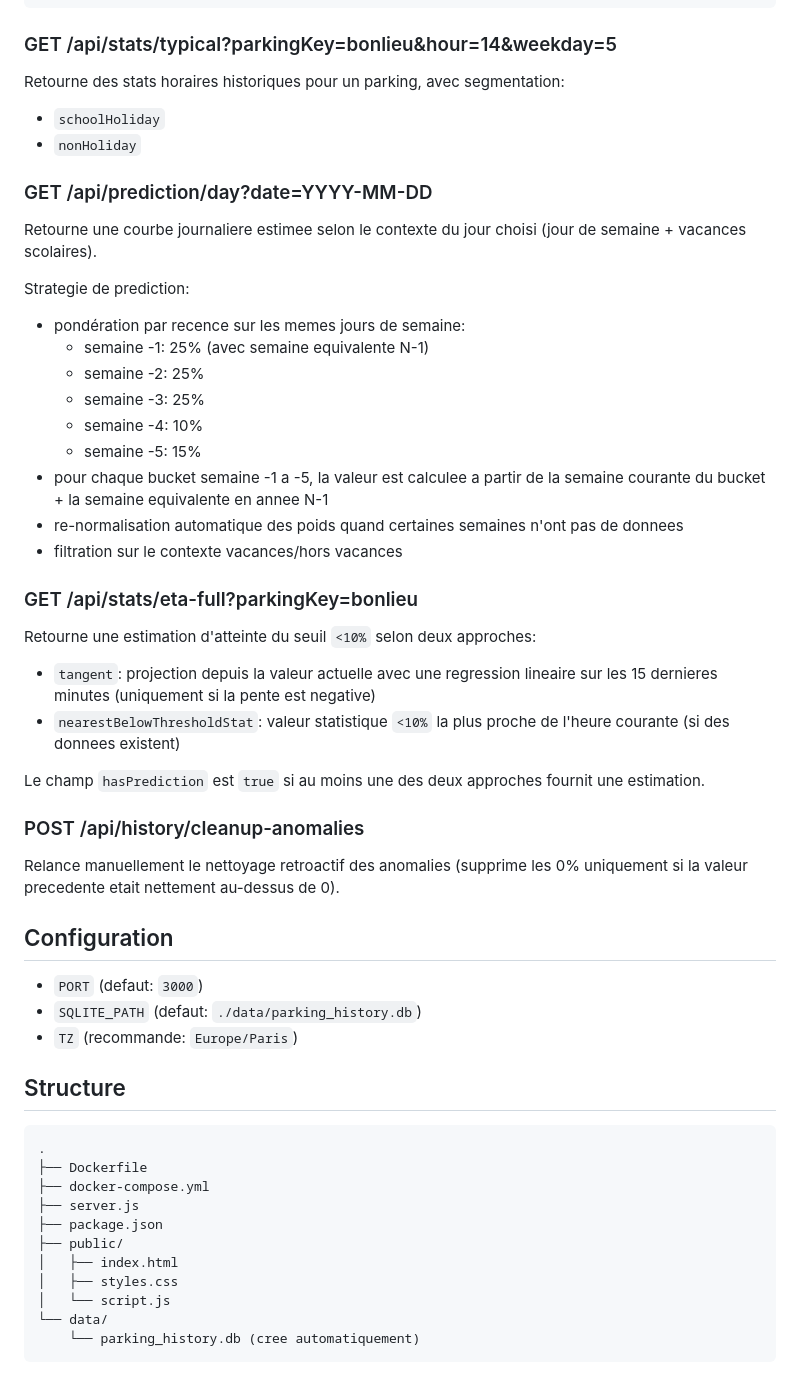
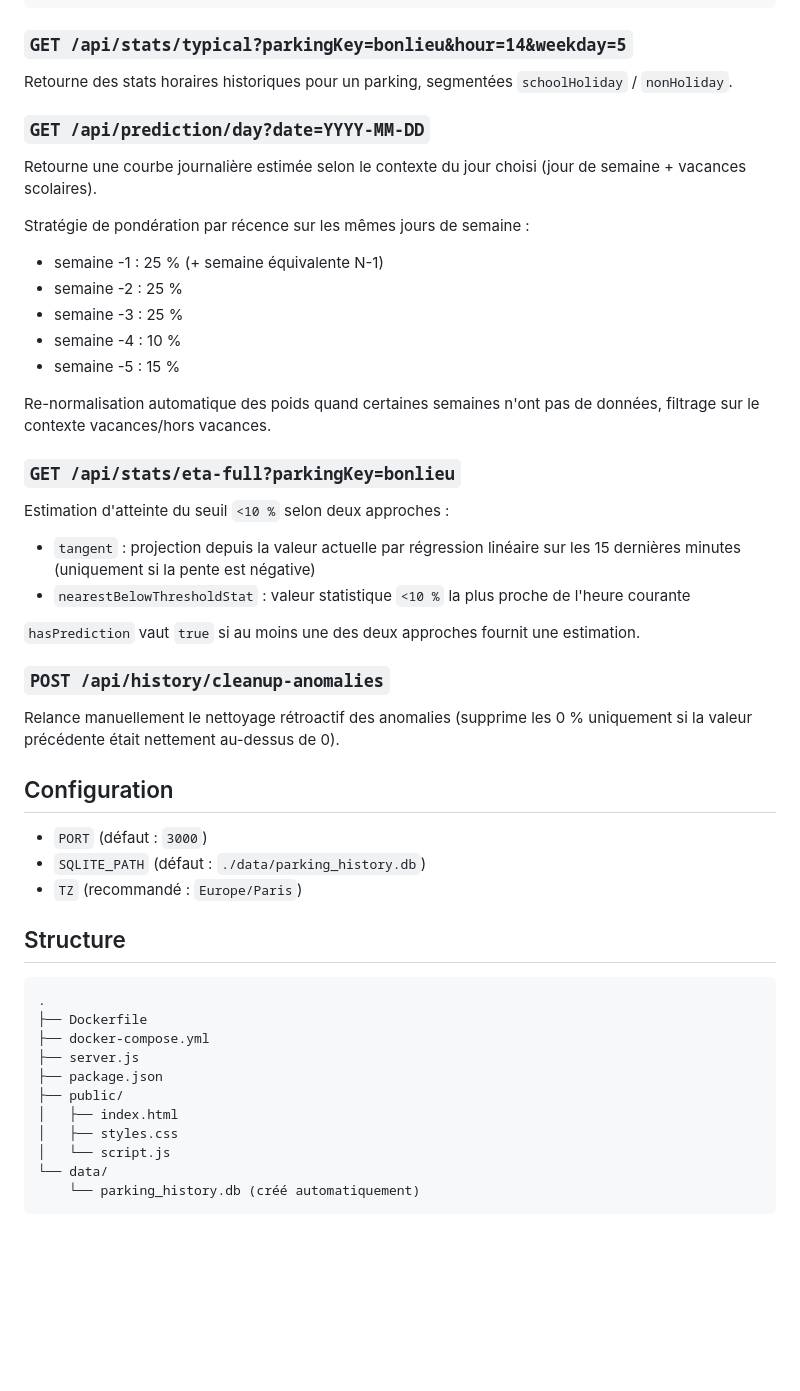
Before and after one commit to Rem7474/AnnecyPark, a Markdown page: README.md, the part around one of its changes. Rendered like a GitHub page; blank space fills up the shorter version.

````diff
--- a/README.md
+++ b/README.md
@@ -67,47 +93,49 @@ Retourne l'historique de la journee:
 }
 ```
 
-### GET /api/stats/typical?parkingKey=bonlieu&hour=14&weekday=5
+### `GET /api/stats/typical?parkingKey=bonlieu&hour=14&weekday=5`
 
-Retourne des stats horaires historiques pour un parking, avec segmentation:
+Retourne des stats horaires historiques pour un parking, segmentées
+`schoolHoliday` / `nonHoliday`.
 
-- `schoolHoliday`
-- `nonHoliday`
+### `GET /api/prediction/day?date=YYYY-MM-DD`
 
-### GET /api/prediction/day?date=YYYY-MM-DD
+Retourne une courbe journalière estimée selon le contexte du jour choisi
+(jour de semaine + vacances scolaires).
 
-Retourne une courbe journaliere estimee selon le contexte du jour choisi (jour de semaine + vacances scolaires).
+Stratégie de pondération par récence sur les mêmes jours de semaine :
 
-Strategie de prediction:
+- semaine -1 : 25 % (+ semaine équivalente N-1)
+- semaine -2 : 25 %
+- semaine -3 : 25 %
+- semaine -4 : 10 %
+- semaine -5 : 15 %
 
-- pondération par recence sur les memes jours de semaine:
-  - semaine -1: 25% (avec semaine equivalente N-1)
-  - semaine -2: 25%
-  - semaine -3: 25%
-  - semaine -4: 10%
-  - semaine -5: 15%
-- pour chaque bucket semaine -1 a -5, la valeur est calculee a partir de la semaine courante du bucket + la semaine equivalente en annee N-1
-- re-normalisation automatique des poids quand certaines semaines n'ont pas de donnees
-- filtration sur le contexte vacances/hors vacances
+Re-normalisation automatique des poids quand certaines semaines n'ont pas
+de données, filtrage sur le contexte vacances/hors vacances.
 
-### GET /api/stats/eta-full?parkingKey=bonlieu
+### `GET /api/stats/eta-full?parkingKey=bonlieu`
 
-Retourne une estimation d'atteinte du seuil `<10%` selon deux approches:
+Estimation d'atteinte du seuil `<10 %` selon deux approches :
 
-- `tangent`: projection depuis la valeur actuelle avec une regression lineaire sur les 15 dernieres minutes (uniquement si la pente est negative)
-- `nearestBelowThresholdStat`: valeur statistique `<10%` la plus proche de l'heure courante (si des donnees existent)
+- `tangent` : projection depuis la valeur actuelle par régression linéaire
+  sur les 15 dernières minutes (uniquement si la pente est négative)
+- `nearestBelowThresholdStat` : valeur statistique `<10 %` la plus proche
+  de l'heure courante
 
-Le champ `hasPrediction` est `true` si au moins une des deux approches fournit une estimation.
+`hasPrediction` vaut `true` si au moins une des deux approches fournit une
+estimation.
 
-### POST /api/history/cleanup-anomalies
+### `POST /api/history/cleanup-anomalies`
 
-Relance manuellement le nettoyage retroactif des anomalies (supprime les 0% uniquement si la valeur precedente etait nettement au-dessus de 0).
+Relance manuellement le nettoyage rétroactif des anomalies (supprime les
+0 % uniquement si la valeur précédente était nettement au-dessus de 0).
 
 ## Configuration
 
-- `PORT` (defaut: `3000`)
-- `SQLITE_PATH` (defaut: `./data/parking_history.db`)
-- `TZ` (recommande: `Europe/Paris`)
+- `PORT` (défaut : `3000`)
+- `SQLITE_PATH` (défaut : `./data/parking_history.db`)
+- `TZ` (recommandé : `Europe/Paris`)
 
 ## Structure
 
@@ -122,5 +150,5 @@ Relance manuellement le nettoyage retroactif des anomalies (supprime les 0% uniq
 │   ├── styles.css
 │   └── script.js
 └── data/
-    └── parking_history.db (cree automatiquement)
+    └── parking_history.db (créé automatiquement)
 ```
````
Also changed, not shown: other parts of README.md (+42 -16 lines).
